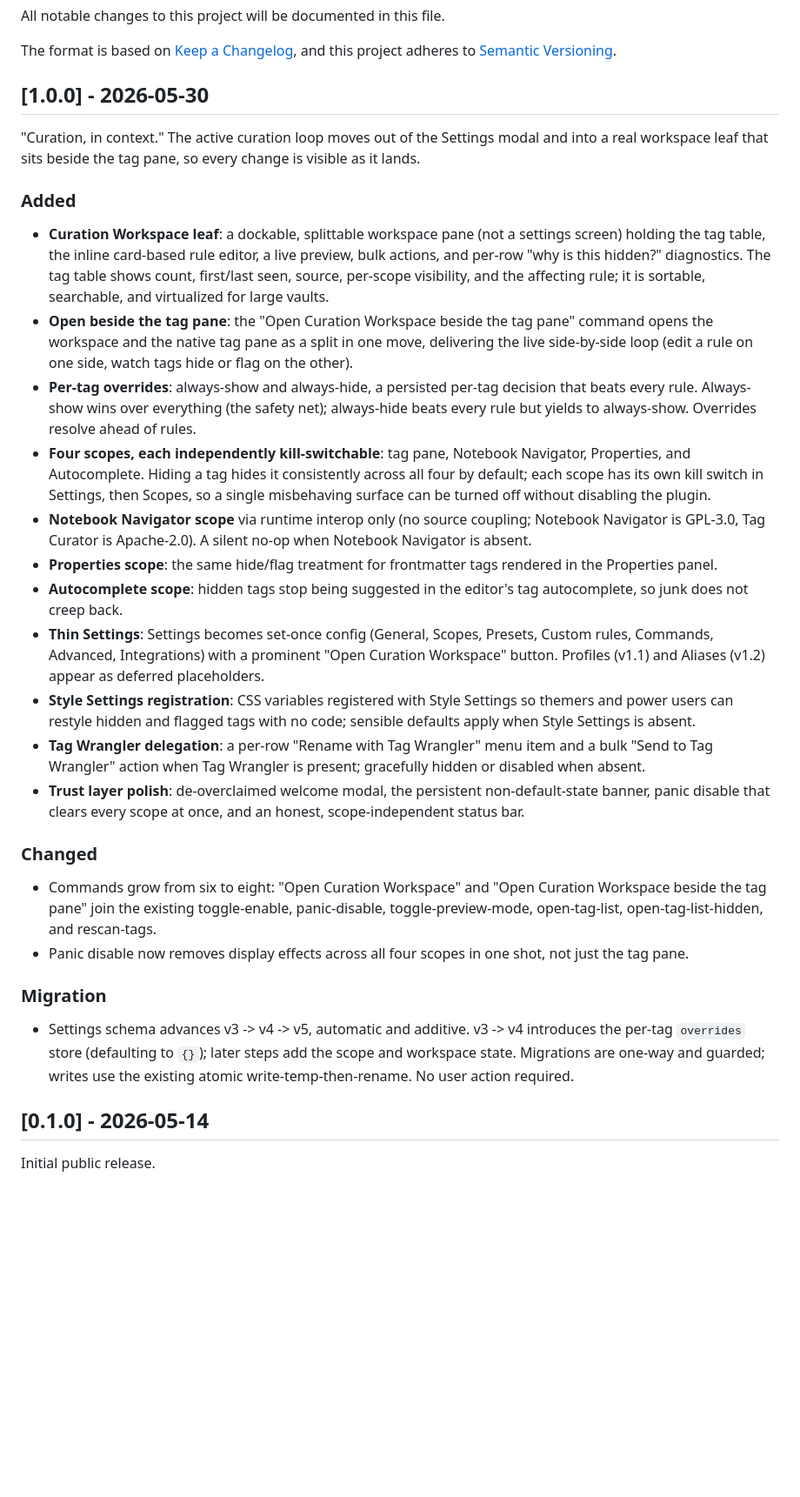
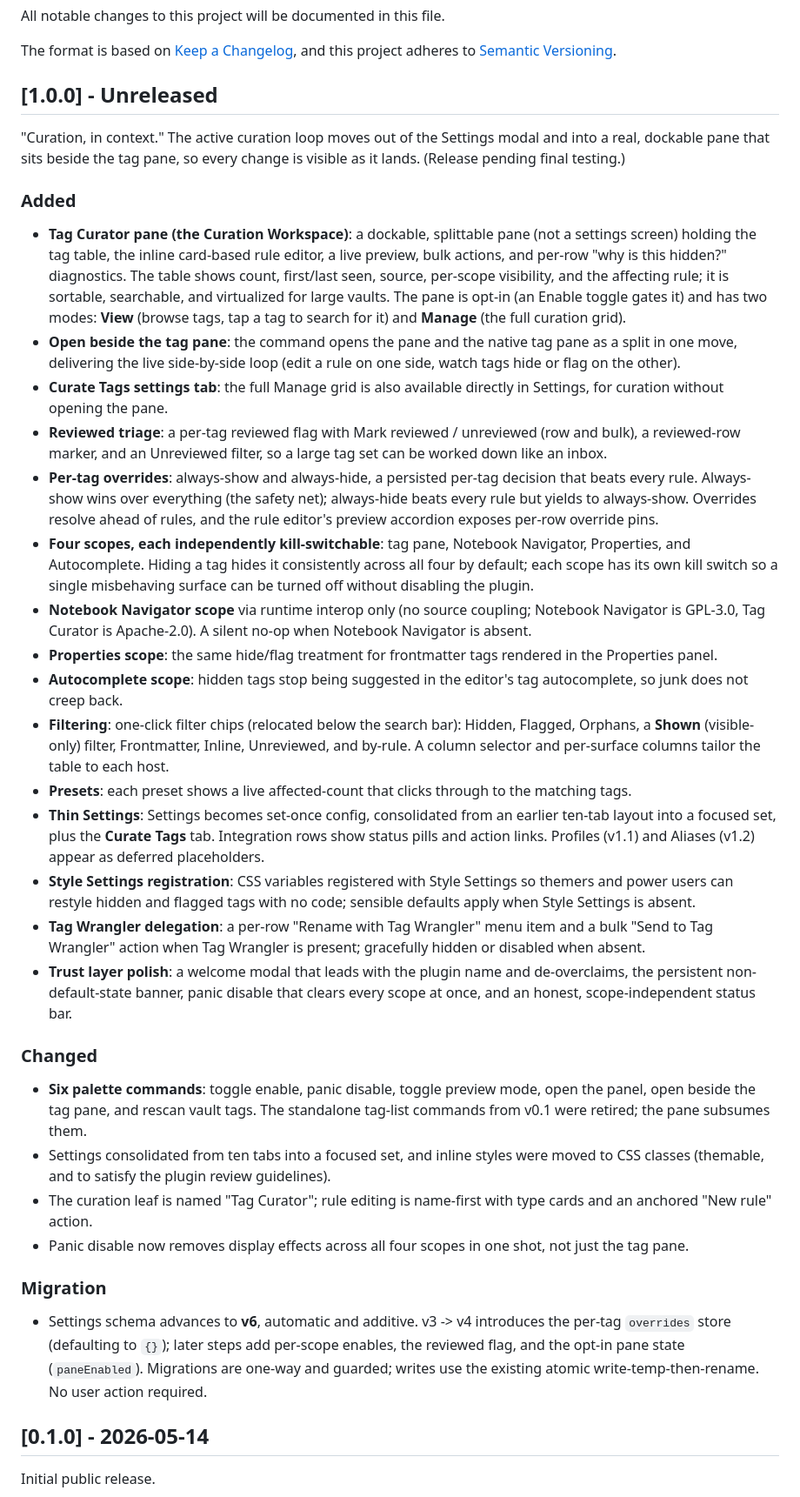
Before and after one commit to prisant-labs/obsidian-tag-curator, a Markdown page: CHANGELOG.md, the part around the change. Shown at 87% size. Drawn GitHub-style; blank space fills up the shorter version.

Commit message:
docs(changelog): reconcile 1.0.0 entry with rc.1-rc.7 scope
Bring the [1.0.0] entry in line with what actually shipped across rc.1-rc.7
and mark it Unreleased (release pending further testing):

- Correct the command list from "six to eight" to the six commands that
  actually register; note the v0.1 tag-list commands were retired.
- Add the opt-in Tag Curator pane with View/Manage modes, the Curate Tags
  settings tab, the reviewed triage flow, the Shown filter + chip/column
  changes, preset affected-counts, and integration status pills.
- Correct the schema-migration note (advances to v6, adding per-scope
  enables, the reviewed flag, and paneEnabled).

Co-Authored-By: Claude Opus 4.8 <noreply@anthropic.com>
Claude-Session: https://claude.ai/code/session_01CSoLJsUteacAEN4Xqb6Egf

```diff
--- a/CHANGELOG.md
+++ b/CHANGELOG.md
@@ -4,32 +4,38 @@ All notable changes to this project will be documented in this file.
 
 The format is based on [Keep a Changelog](https://keepachangelog.com/en/1.1.0/), and this project adheres to [Semantic Versioning](https://semver.org/spec/v2.0.0.html).
 
-## [1.0.0] - 2026-05-30
+## [1.0.0] - Unreleased
 
-"Curation, in context." The active curation loop moves out of the Settings modal and into a real workspace leaf that sits beside the tag pane, so every change is visible as it lands.
+"Curation, in context." The active curation loop moves out of the Settings modal and into a real, dockable pane that sits beside the tag pane, so every change is visible as it lands. (Release pending final testing.)
 
 ### Added
 
-- **Curation Workspace leaf**: a dockable, splittable workspace pane (not a settings screen) holding the tag table, the inline card-based rule editor, a live preview, bulk actions, and per-row "why is this hidden?" diagnostics. The tag table shows count, first/last seen, source, per-scope visibility, and the affecting rule; it is sortable, searchable, and virtualized for large vaults.
-- **Open beside the tag pane**: the "Open Curation Workspace beside the tag pane" command opens the workspace and the native tag pane as a split in one move, delivering the live side-by-side loop (edit a rule on one side, watch tags hide or flag on the other).
-- **Per-tag overrides**: always-show and always-hide, a persisted per-tag decision that beats every rule. Always-show wins over everything (the safety net); always-hide beats every rule but yields to always-show. Overrides resolve ahead of rules.
-- **Four scopes, each independently kill-switchable**: tag pane, Notebook Navigator, Properties, and Autocomplete. Hiding a tag hides it consistently across all four by default; each scope has its own kill switch in Settings, then Scopes, so a single misbehaving surface can be turned off without disabling the plugin.
+- **Tag Curator pane (the Curation Workspace)**: a dockable, splittable pane (not a settings screen) holding the tag table, the inline card-based rule editor, a live preview, bulk actions, and per-row "why is this hidden?" diagnostics. The table shows count, first/last seen, source, per-scope visibility, and the affecting rule; it is sortable, searchable, and virtualized for large vaults. The pane is opt-in (an Enable toggle gates it) and has two modes: **View** (browse tags, tap a tag to search for it) and **Manage** (the full curation grid).
+- **Open beside the tag pane**: the command opens the pane and the native tag pane as a split in one move, delivering the live side-by-side loop (edit a rule on one side, watch tags hide or flag on the other).
+- **Curate Tags settings tab**: the full Manage grid is also available directly in Settings, for curation without opening the pane.
+- **Reviewed triage**: a per-tag reviewed flag with Mark reviewed / unreviewed (row and bulk), a reviewed-row marker, and an Unreviewed filter, so a large tag set can be worked down like an inbox.
+- **Per-tag overrides**: always-show and always-hide, a persisted per-tag decision that beats every rule. Always-show wins over everything (the safety net); always-hide beats every rule but yields to always-show. Overrides resolve ahead of rules, and the rule editor's preview accordion exposes per-row override pins.
+- **Four scopes, each independently kill-switchable**: tag pane, Notebook Navigator, Properties, and Autocomplete. Hiding a tag hides it consistently across all four by default; each scope has its own kill switch so a single misbehaving surface can be turned off without disabling the plugin.
 - **Notebook Navigator scope** via runtime interop only (no source coupling; Notebook Navigator is GPL-3.0, Tag Curator is Apache-2.0). A silent no-op when Notebook Navigator is absent.
 - **Properties scope**: the same hide/flag treatment for frontmatter tags rendered in the Properties panel.
 - **Autocomplete scope**: hidden tags stop being suggested in the editor's tag autocomplete, so junk does not creep back.
-- **Thin Settings**: Settings becomes set-once config (General, Scopes, Presets, Custom rules, Commands, Advanced, Integrations) with a prominent "Open Curation Workspace" button. Profiles (v1.1) and Aliases (v1.2) appear as deferred placeholders.
+- **Filtering**: one-click filter chips (relocated below the search bar): Hidden, Flagged, Orphans, a **Shown** (visible-only) filter, Frontmatter, Inline, Unreviewed, and by-rule. A column selector and per-surface columns tailor the table to each host.
+- **Presets**: each preset shows a live affected-count that clicks through to the matching tags.
+- **Thin Settings**: Settings becomes set-once config, consolidated from an earlier ten-tab layout into a focused set, plus the **Curate Tags** tab. Integration rows show status pills and action links. Profiles (v1.1) and Aliases (v1.2) appear as deferred placeholders.
 - **Style Settings registration**: CSS variables registered with Style Settings so themers and power users can restyle hidden and flagged tags with no code; sensible defaults apply when Style Settings is absent.
 - **Tag Wrangler delegation**: a per-row "Rename with Tag Wrangler" menu item and a bulk "Send to Tag Wrangler" action when Tag Wrangler is present; gracefully hidden or disabled when absent.
-- **Trust layer polish**: de-overclaimed welcome modal, the persistent non-default-state banner, panic disable that clears every scope at once, and an honest, scope-independent status bar.
+- **Trust layer polish**: a welcome modal that leads with the plugin name and de-overclaims, the persistent non-default-state banner, panic disable that clears every scope at once, and an honest, scope-independent status bar.
 
 ### Changed
 
-- Commands grow from six to eight: "Open Curation Workspace" and "Open Curation Workspace beside the tag pane" join the existing toggle-enable, panic-disable, toggle-preview-mode, open-tag-list, open-tag-list-hidden, and rescan-tags.
+- **Six palette commands**: toggle enable, panic disable, toggle preview mode, open the panel, open beside the tag pane, and rescan vault tags. The standalone tag-list commands from v0.1 were retired; the pane subsumes them.
+- Settings consolidated from ten tabs into a focused set, and inline styles were moved to CSS classes (themable, and to satisfy the plugin review guidelines).
+- The curation leaf is named "Tag Curator"; rule editing is name-first with type cards and an anchored "New rule" action.
 - Panic disable now removes display effects across all four scopes in one shot, not just the tag pane.
 
 ### Migration
 
-- Settings schema advances v3 -> v4 -> v5, automatic and additive. v3 -> v4 introduces the per-tag `overrides` store (defaulting to `{}`); later steps add the scope and workspace state. Migrations are one-way and guarded; writes use the existing atomic write-temp-then-rename. No user action required.
+- Settings schema advances to **v6**, automatic and additive. v3 -> v4 introduces the per-tag `overrides` store (defaulting to `{}`); later steps add per-scope enables, the reviewed flag, and the opt-in pane state (`paneEnabled`). Migrations are one-way and guarded; writes use the existing atomic write-temp-then-rename. No user action required.
 
 ## [0.1.0] - 2026-05-14
 
```
